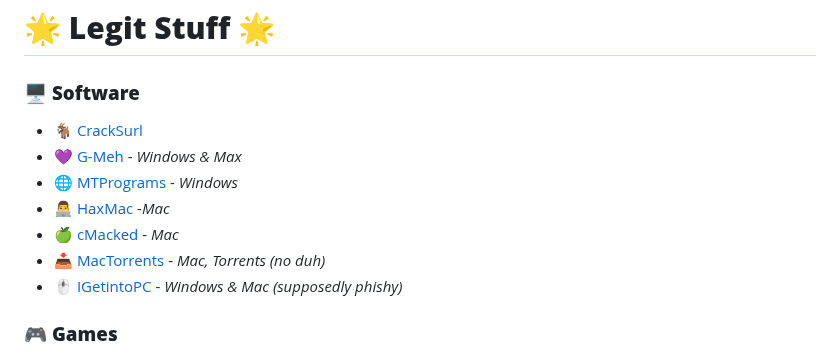
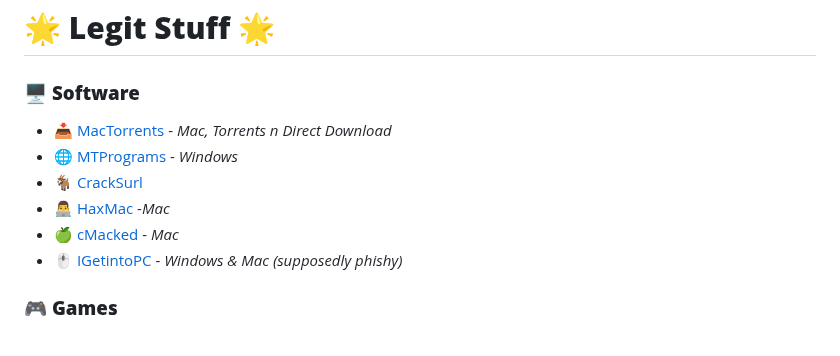
Before and after one commit to M1noa/how, a Markdown page: README.md, the part around the change. Drawn GitHub-style.

```diff
--- a/README.md
+++ b/README.md
@@ -1,12 +1,11 @@
 # 🌟 **Legit Stuff** 🌟
 
 ### 🖥️ **Software**
+- 📥 [MacTorrents](https://www.torrentmac.net/) - *Mac, Torrents n Direct Download*
+- 🌐 [MTPrograms](https://programs.themicrotech.net/) - *Windows*
 - 🐐 [CrackSurl](https://cracksurl.com)
-- 💜 [G-Meh](https://g-meh.com/) - *Windows & Max*
-- 🌐 [MTPrograms](https://programs.themicrotech.net/) - *Windows*
 - 👨‍💻 [HaxMac](https://haxmac.cc/) -*Mac*
 - 🍏 [cMacked](https://cmacked.com/) - *Mac*
-- 📥 [MacTorrents](https://www.torrentmac.net/) - *Mac, Torrents (no duh)*
 - 🖱️ [IGetintoPC](https://igetintopc.com) - *Windows & Mac (supposedly phishy)*
 
 ### 🎮 **Games**
```
